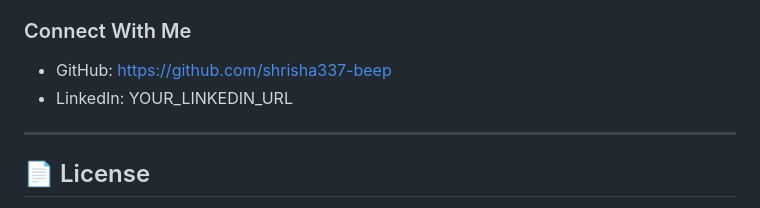
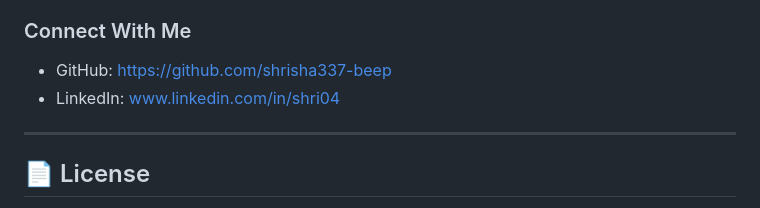
Before and after one commit to shrisha337-beep/Recommendation-System, a Markdown page: README.md, the part around the change. GitHub-like rendering.

Commit message:
Update LinkedIn URL in README

```diff
--- a/README.md
+++ b/README.md
@@ -348,7 +348,7 @@ Ajay Kumar Garg Engineering College (AKGEC)
 ### Connect With Me
 
 * GitHub: https://github.com/shrisha337-beep
-* LinkedIn: YOUR_LINKEDIN_URL
+* LinkedIn: [www.linkedin.com/in/shri04](url)
 
 ---
 
```
